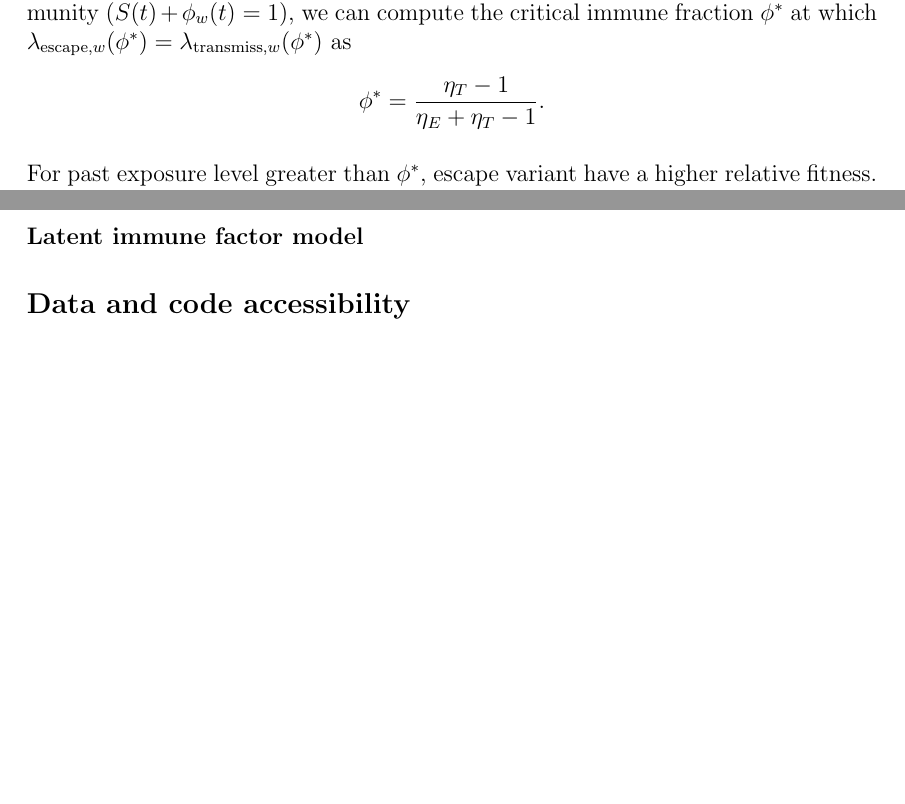
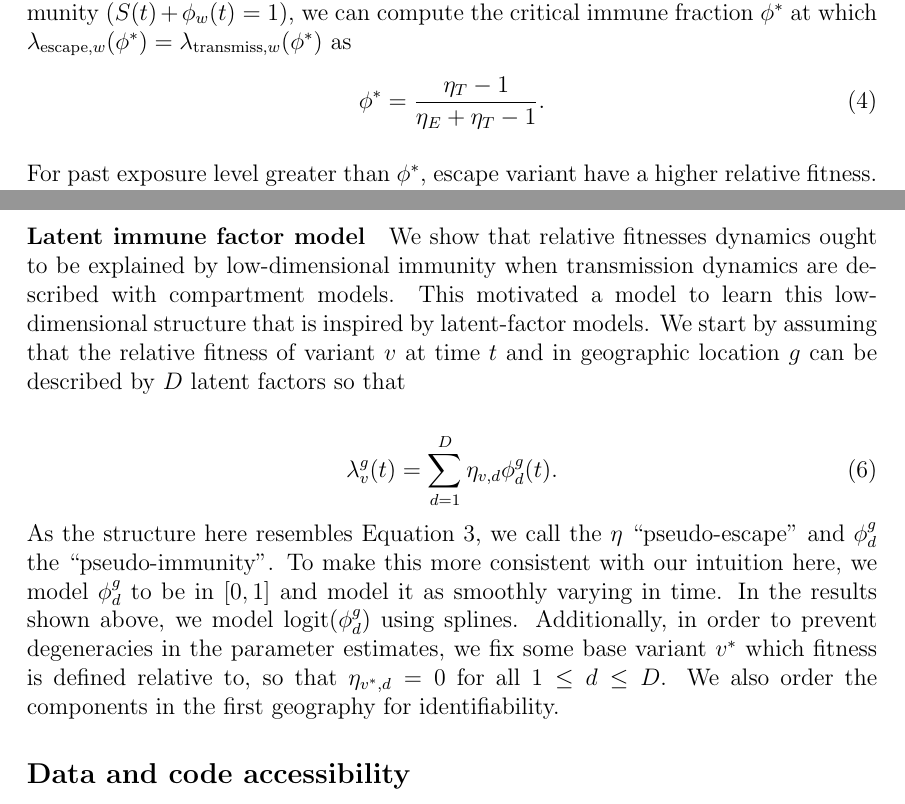
Before and after one commit to blab/relative-fitness-mechanisms, a LaTeX paper (manuscript/relative-fitness-mechanisms.tex): two parts of pages 7 and 11 of 12 before the commit and two parts of pages 7 and 11 of 13 after it, joined at a grey line, cut so that both start at the same text, the shorter picture padded with empty space. Compiled offline with pdfLaTeX.

Commit message:
Adding paragraph on latent factor model

```diff
--- a/manuscript/relative-fitness-mechanisms.tex
+++ b/manuscript/relative-fitness-mechanisms.tex
@@ -309,9 +309,9 @@ Extending this analysis to two variant viruses $v= \wt, \varE, \varT$ such that
 \end{align*}
 
 In the simplest case where individuals are either susceptible or have wildtype immunity ($S(t) + \phi_{w}(t) = 1$), we can compute the critical immune fraction $\phi^{*}$ at which $\lambda_{\varE, w}(\phi^{*}) = \lambda_{\varT, w}(\phi^{*})$ as
-\begin{align*}
+\begin{equation} \label{eq:critical_immunity}
     \phi^{*} = \frac{\eta_{T} - 1}{\eta_{E} + \eta_{T} - 1}.
-\end{align*}
+\end{equation}
 
 For past exposure level greater than $\phi^{*}$, escape variant have a higher relative fitness.
 This trade off shows that increasing escape rate entails that a lower proportion of past exposure is needed for escape variants to be preferred (Figure \ref{fig:transmission_tradeoff}).
@@ -453,3 +454,15 @@ Since the eigenvalues and eigenfunctions are shared across variants, this allows
+We show that relative fitnesses dynamics ought to be explained by low-dimensional immunity when transmission dynamics are described with compartment models.
+This motivated a model to learn this low-dimensional structure that is inspired by latent-factor models. We start by assuming that the relative fitness of variant $v$ at time $t$ and in geographic location $g$ can be described by $D$ latent factors so that
+
+\begin{equation}
+    \lambda_{v}^{g}(t) = \sum_{d=1}^{D} \eta_{v,d} \phi_{d}^{g}(t).
+\end{equation}
+As the structure here resembles Equation \ref{eq:escape_relative_fitness}, we call the $\eta$ ``pseudo-escape'' and $\phi_{d}^{g}$ the ``pseudo-immunity''.
+To make this more consistent with our intuition here, we model $\phi_{d}^{g}$ to be in $[0,1]$ and model it as smoothly varying in time.
+In the results shown above, we model $\text{logit}(\phi_{d}^{g})$ using splines.
+Additionally, in order to prevent degeneracies in the parameter estimates, we fix some base variant $v^*$ which fitness is defined relative to, so that $\eta_{v^*, d} = 0$ for all $1\leq d\leq D$.
+We also order the components in the first geography for identifiability.
+
 
 \subsection*{Data and code accessibility}
 
```
Also changed, not shown: manuscript/relative-fitness-mechanisms.tex (5 more changed lines).
